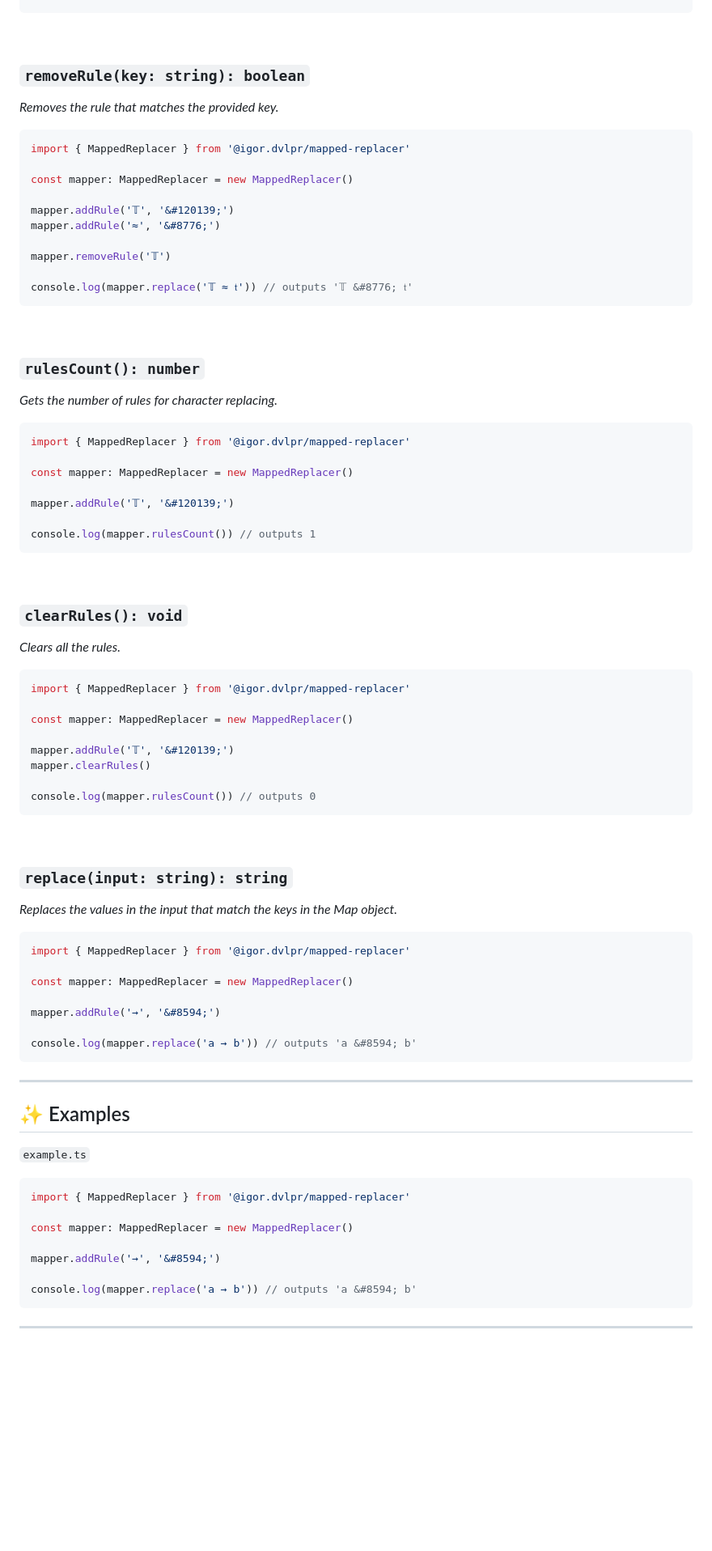
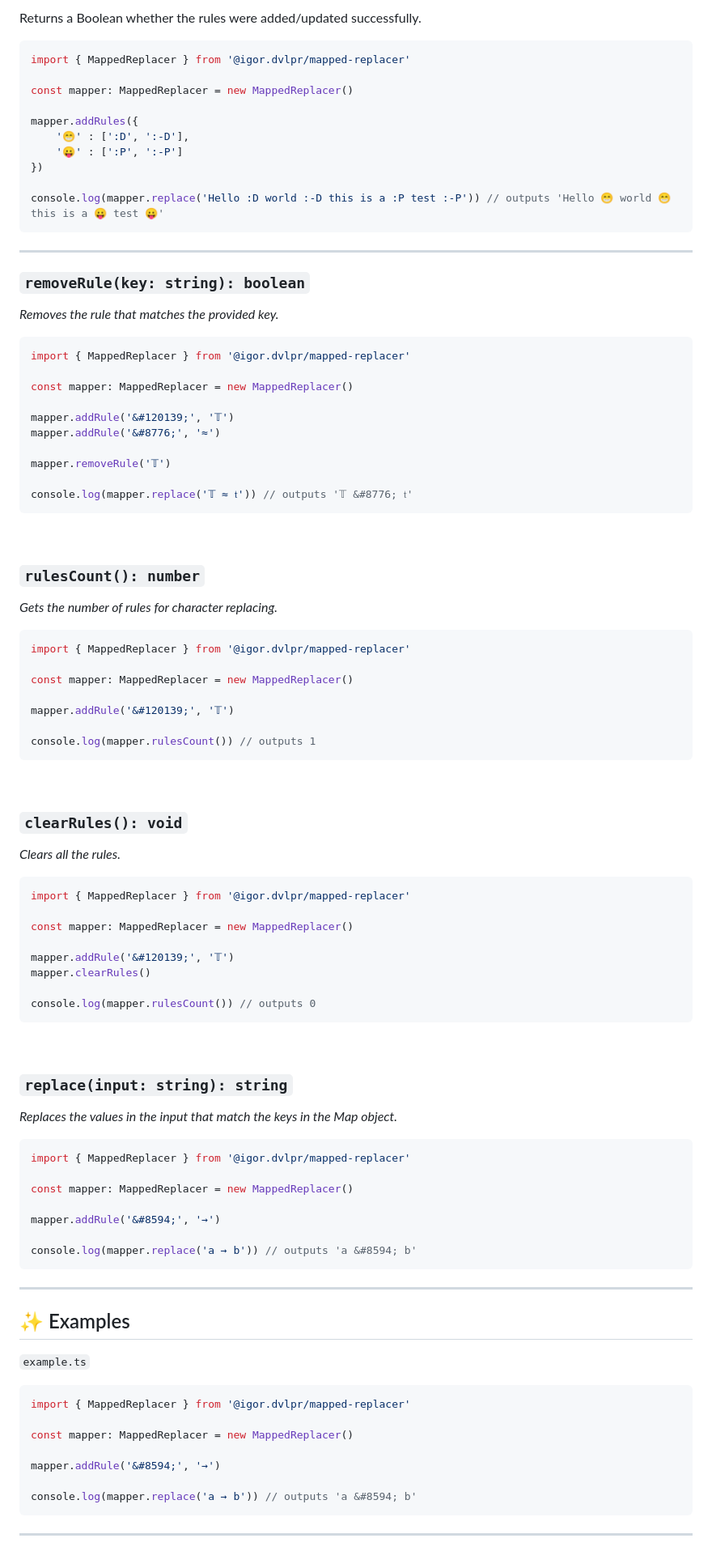
Before and after one commit to igorskyflyer/npm-mapped-replacer, a Markdown page: README.md, the part around the change printed below. Shown: that part at 81% size. Drawn GitHub-style; blank space fills up the shorter version.

````diff
--- a/README.md
+++ b/README.md
@@ -106,3 +157,19 @@ console.log(mapper.replace('𝕋 ≈ 𝔱')) // outputs '&#120139; &#8776; &#120
+Returns a Boolean whether the rules were added/updated successfully.
+
+```ts
+import { MappedReplacer } from '@igor.dvlpr/mapped-replacer'
+
+const mapper: MappedReplacer = new MappedReplacer()
+
+mapper.addRules({
+	'😁' : [':D', ':-D'],
+	'😛' : [':P', ':-P']
+})
+
+console.log(mapper.replace('Hello :D world :-D this is a :P test :-P')) // outputs 'Hello 😁 world 😁 this is a 😛 test 😛'
+```
+
+---
 
 ### `removeRule(key: string): boolean`
 
@@ -113,8 +180,8 @@ import { MappedReplacer } from '@igor.dvlpr/mapped-replacer'
 
 const mapper: MappedReplacer = new MappedReplacer()
 
-mapper.addRule('𝕋', '&#120139;')
-mapper.addRule('≈', '&#8776;')
+mapper.addRule('&#120139;', '𝕋')
+mapper.addRule('&#8776;', '≈')
 
 mapper.removeRule('𝕋')
 
@@ -132,7 +199,7 @@ import { MappedReplacer } from '@igor.dvlpr/mapped-replacer'
 
 const mapper: MappedReplacer = new MappedReplacer()
 
-mapper.addRule('𝕋', '&#120139;')
+mapper.addRule('&#120139;', '𝕋')
 
 console.log(mapper.rulesCount()) // outputs 1
 ```
@@ -148,7 +215,7 @@ import { MappedReplacer } from '@igor.dvlpr/mapped-replacer'
 
 const mapper: MappedReplacer = new MappedReplacer()
 
-mapper.addRule('𝕋', '&#120139;')
+mapper.addRule('&#120139;', '𝕋')
 mapper.clearRules()
 
 console.log(mapper.rulesCount()) // outputs 0
@@ -165,7 +232,7 @@ import { MappedReplacer } from '@igor.dvlpr/mapped-replacer'
 
 const mapper: MappedReplacer = new MappedReplacer()
 
-mapper.addRule('→', '&#8594;')
+mapper.addRule('&#8594;', '→')
 
 console.log(mapper.replace('a → b')) // outputs 'a &#8594; b'
 ```
@@ -180,7 +247,7 @@ import { MappedReplacer } from '@igor.dvlpr/mapped-replacer'
 
 const mapper: MappedReplacer = new MappedReplacer()
 
-mapper.addRule('→', '&#8594;')
+mapper.addRule('&#8594;', '→')
 
 console.log(mapper.replace('a → b')) // outputs 'a &#8594; b'
 ```
````
Also changed, not shown: other parts of README.md (+60 -9 lines).
